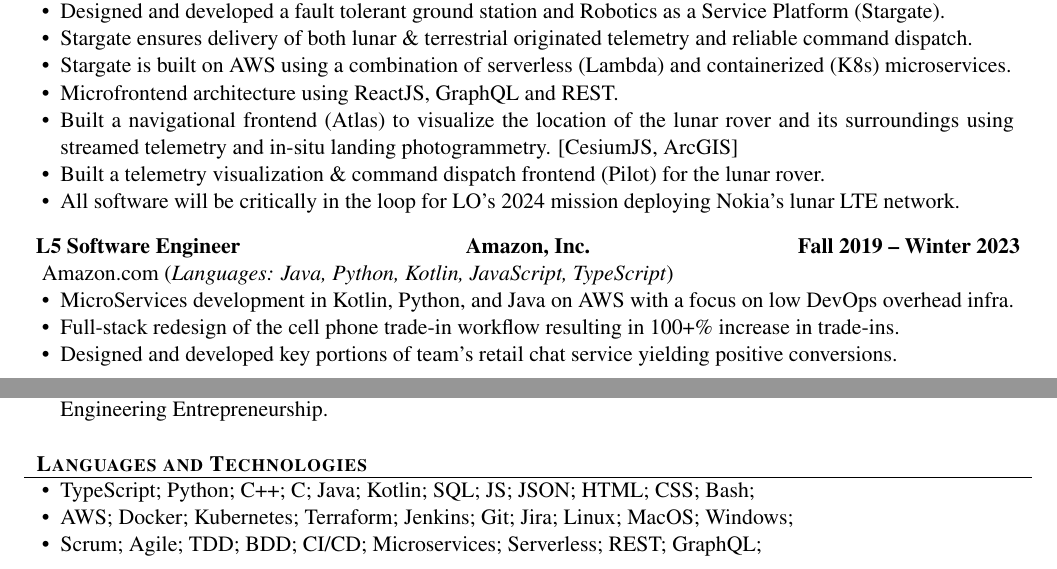
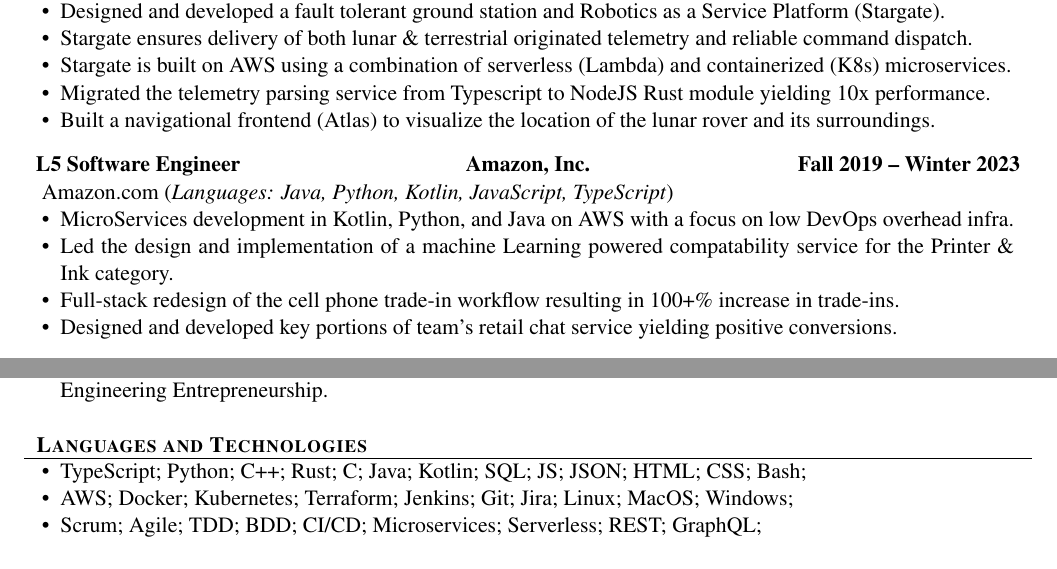
Before and after one commit to smuser90/musso_resume, a LaTeX CV (Sam_Musso_Resume.tex): two parts of page 1 of 2 before the commit and two parts of the page after it, joined at a grey line, cut so that both start at the same text. Compiled offline with pdfLaTeX.

Commit message:
Datadog Resume

```diff
--- a/Sam_Musso_Resume.tex
+++ b/Sam_Musso_Resume.tex
@@ -44,10 +44,8 @@
 				\item Designed and developed a fault tolerant ground station and Robotics as a Service Platform (Stargate).
 				\item Stargate ensures delivery of both lunar \& terrestrial originated telemetry and reliable command dispatch.
 				\item Stargate is built on AWS using a combination of serverless (Lambda) and containerized (K8s) microservices.
-				\item Microfrontend architecture using ReactJS, GraphQL and REST.
-				\item Built a navigational frontend (Atlas) to visualize the location of the lunar rover and its surroundings using streamed telemetry and in-situ landing photogrammetry. [CesiumJS, ArcGIS]
-				\item Built a telemetry visualization \& command dispatch frontend (Pilot) for the lunar rover.
-				\item All software will be critically in the loop for LO's 2024 mission deploying Nokia's lunar LTE network.
+				\item Migrated the telemetry parsing service from Typescript to NodeJS Rust module yielding 10x performance.
+				\item Built a navigational frontend (Atlas) to visualize the location of the lunar rover and its surroundings.
 			\end{itemize}
 		\end{cvsubsection}
 
@@ -55,6 +53,7 @@
 			Amazon.com (\textit{Languages: Java, Python, Kotlin, JavaScript, TypeScript})
 			\begin{itemize}
 				\item MicroServices development in Kotlin, Python, and Java on AWS with a focus on low DevOps overhead infra.
+				\item Led the design and implementation of a machine Learning powered compatability service for the Printer \& Ink category.
 				\item Full-stack redesign of the cell phone trade-in workflow resulting in 100+\% increase in trade-ins.
 				\item Designed and developed key portions of team's retail chat service yielding positive conversions.
 			\end{itemize}
@@ -106,7 +105,7 @@
 	\begin{cvsection}{Languages and Technologies}
 		\begin{cvsubsection}{}{}{}
 			\begin{itemize}
-				\item TypeScript; Python; C++; C; Java; Kotlin; SQL; JS; JSON; HTML; CSS; Bash;
+				\item TypeScript; Python; C++; Rust; C; Java; Kotlin; SQL; JS; JSON; HTML; CSS; Bash;
 				\item AWS; Docker; Kubernetes; Terraform; Jenkins; Git; Jira; Linux; MacOS; Windows;
 				\item Scrum; Agile; TDD; BDD; CI/CD; Microservices; Serverless; REST; GraphQL;
 				\item VS Code; Visual Studio; Eclipse; XCode; Vim; IntelliJ; Android Studio;
```
